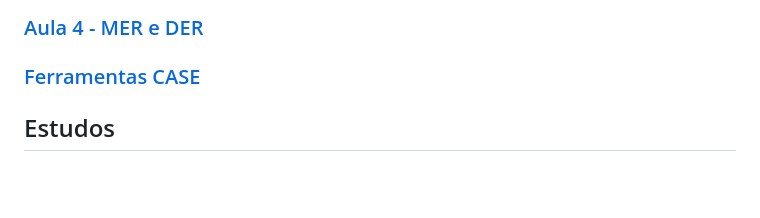
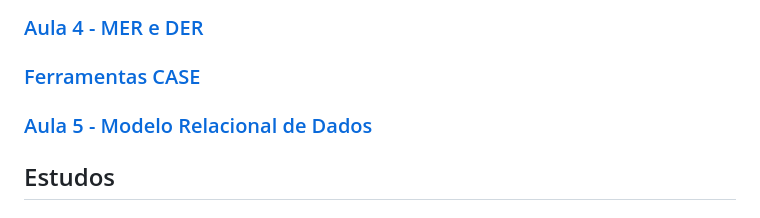
Before and after one commit to micaellagouveia/bancos1, a Markdown page: docs/README.md, the part around the change. Rendered like a GitHub page; blank space fills up the shorter version.

Commit message:
Add aula5

```diff
--- a/docs/README.md
+++ b/docs/README.md
@@ -6,6 +6,7 @@
 ### [Aula 3 - SGBD](aulas/aula3_sgbd.md)
 ### [Aula 4  - MER e DER](aulas/aula4_mer_der.md)
 ### [Ferramentas CASE](aulas/ferramentas_CASE.md)
+### [Aula 5 - Modelo Relacional de Dados](aulas/aula5_modelo_relacional.md)
 
 ## Estudos
 ### [Estudo V1](estudos/estudoV1.md)
```
Also changed, not shown: docs/aulas/aula5_modelo_relacional.md (added, +41 -0 lines), docs/aulas/fornecedor.png (added), docs/aulas/implementacao.png (added).
